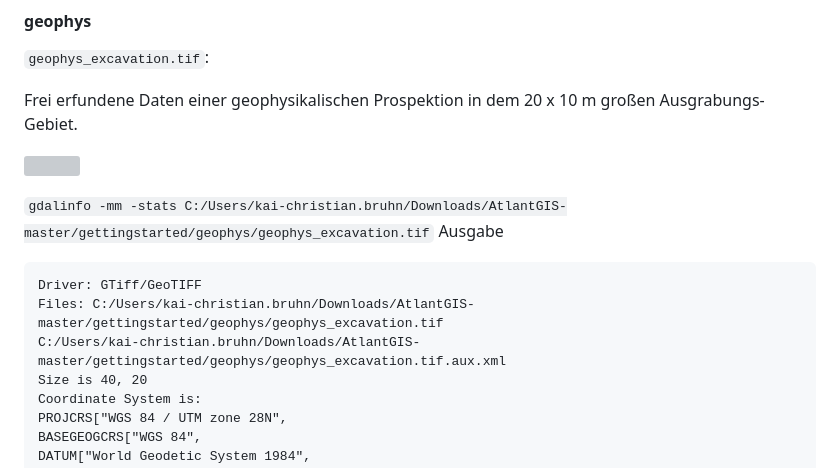
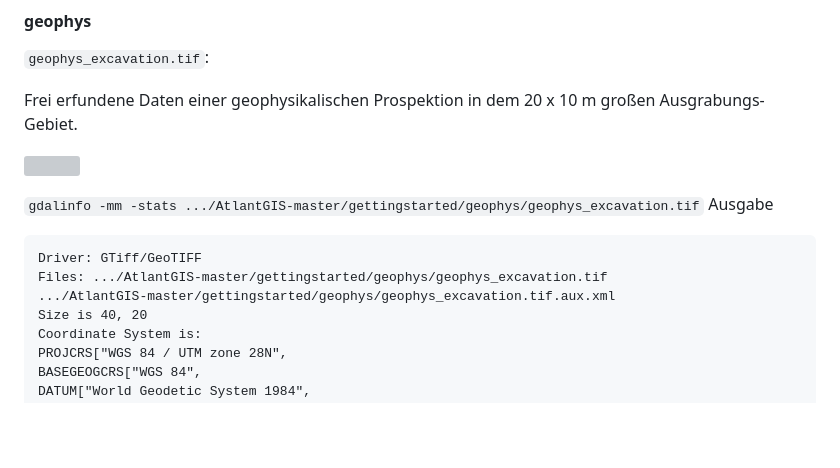
Before and after one commit to kacebe/AtlantGIS, a Markdown page: data.md, the part around the change. GitHub-like rendering; blank space fills up the shorter version; grey boxes are pictures that could not be loaded.

Commit message:
Update data.md
paths fixed

````diff
--- a/data.md
+++ b/data.md
@@ -78,12 +78,12 @@ Frei erfundene Daten einer geophysikalischen Prospektion in dem 20 x 10 m große
 ![](https://i.imgur.com/oWX0nJL.png)
 
 
-`gdalinfo -mm -stats C:/Users/kai-christian.bruhn/Downloads/AtlantGIS-master/gettingstarted/geophys/geophys_excavation.tif`
+`gdalinfo -mm -stats .../AtlantGIS-master/gettingstarted/geophys/geophys_excavation.tif`
 Ausgabe
 ```
 Driver: GTiff/GeoTIFF
-Files: C:/Users/kai-christian.bruhn/Downloads/AtlantGIS-master/gettingstarted/geophys/geophys_excavation.tif
-C:/Users/kai-christian.bruhn/Downloads/AtlantGIS-master/gettingstarted/geophys/geophys_excavation.tif.aux.xml
+Files: .../AtlantGIS-master/gettingstarted/geophys/geophys_excavation.tif
+.../AtlantGIS-master/gettingstarted/geophys/geophys_excavation.tif.aux.xml
 Size is 40, 20
 Coordinate System is:
 PROJCRS["WGS 84 / UTM zone 28N",
````
